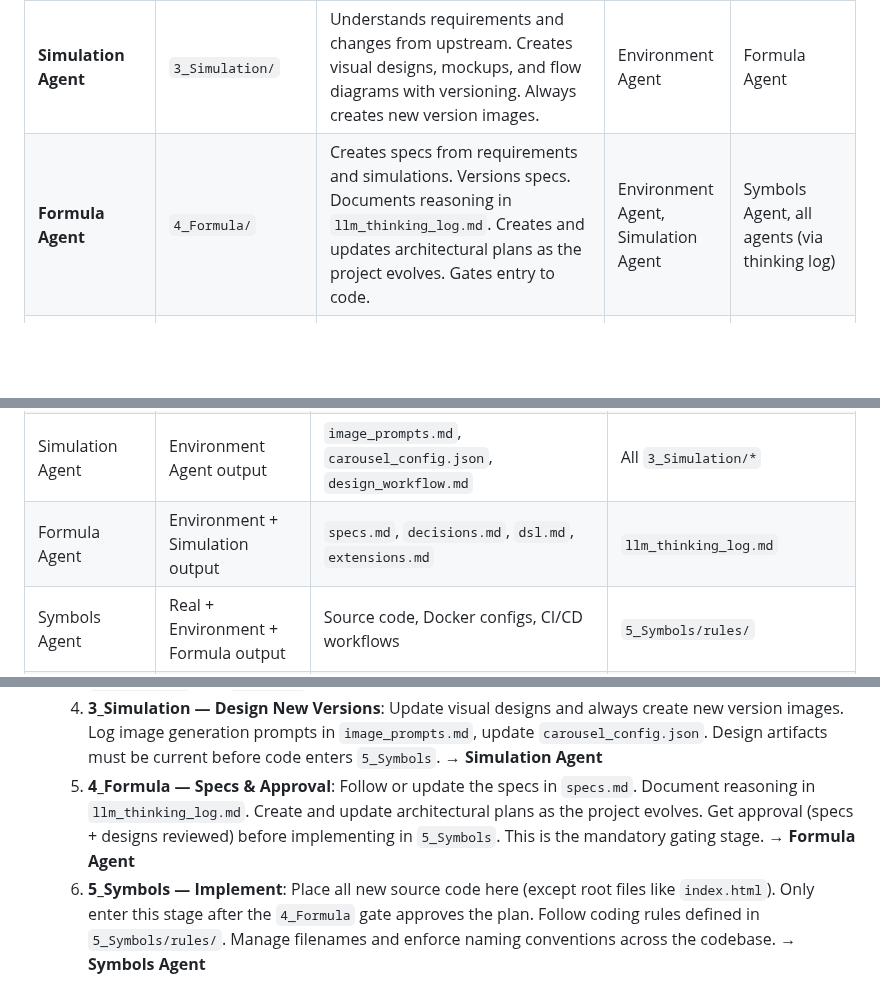
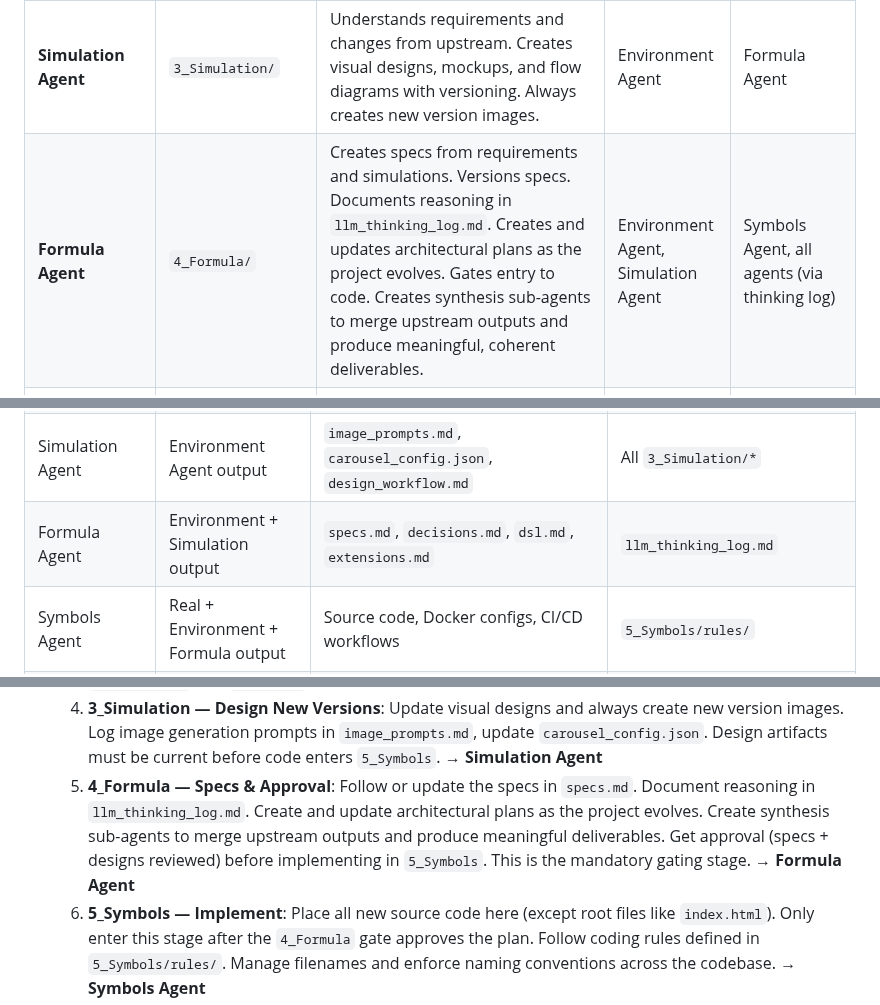
Before and after one commit to rifaterdemsahin/delivery-pilot-template, a Markdown page: agents.md, 3 parts joined by grey strips. Rendered like a GitHub page; blank space fills up the shorter version.

Commit message:
add: synthesis sub-agents to Formula Agent — merge upstream outputs into meaningful deliverables

```diff
--- a/agents.md
+++ b/agents.md
@@ -48,7 +48,7 @@ Each of the 7 stages has a **dedicated agent** that owns its folder, focuses on
 | **Real Agent** | `1_Real_Unknown/` | Receives and understands incoming tasks, then runs through the other agents as a coordinator. Maps tasks to objectives and key results (OKRs). Defines what needs to be done and why. Divides the project into phases and tasks, and manages `tasks.md`. Keeps track of todos — adds them to the list, marks them as in progress, and closes them when complete. Evolves responsibility by going over the current status quo, updating `risks.md` with new risks, and applying necessary mitigations. | User tasks | Environment Agent |
 | **Environment Agent** | `2_Environment/` | Provides architectural requirements, tools, blueprints, and dependencies needed to reach the objectives. Keeps blueprints versioned (Mermaid/Excalidraw). Manages semantic search (Kilo Code local indexing / Qdrant) and reports its operational status so agents can use it for efficient context retrieval instead of loading full context into memory. Maintains `llm_tools.md` documenting tool rationale and security boundaries for LLM tool usage. Designs and updates pre-tool-use and post-tool-use scenarios for LLM agents. Checks costs for all environments (including LLM costs), compares different models and tools, gives cost-saving suggestions, and records findings in `costs.md`. Manages LLM agent context size and makes decisions on when sub-agents are needed to split work into smaller contexts. Manages data storage strategy — decides when data should move to a database without overloading it, and when blobs should move to an external service like Azure Blob Storage. Records these decisions. Records external tool calls and ensures they are logged for cost, security, and rebuild purposes. | Real Agent | Simulation Agent, Formula Agent |
 | **Simulation Agent** | `3_Simulation/` | Understands requirements and changes from upstream. Creates visual designs, mockups, and flow diagrams with versioning. Always creates new version images. | Environment Agent | Formula Agent |
-| **Formula Agent** | `4_Formula/` | Creates specs from requirements and simulations. Versions specs. Documents reasoning in `llm_thinking_log.md`. Creates and updates architectural plans as the project evolves. Gates entry to code. | Environment Agent, Simulation Agent | Symbols Agent, all agents (via thinking log) |
+| **Formula Agent** | `4_Formula/` | Creates specs from requirements and simulations. Versions specs. Documents reasoning in `llm_thinking_log.md`. Creates and updates architectural plans as the project evolves. Gates entry to code. Creates synthesis sub-agents to merge upstream outputs and produce meaningful, coherent deliverables. | Environment Agent, Simulation Agent | Symbols Agent, all agents (via thinking log) |
 | **Symbols Agent** | `5_Symbols/` | Writes code based on Real, Environment, and Formula agents' outputs. Follows coding rules in `5_Symbols/rules/`. Manages filenames and enforces naming conventions across the codebase. | Real Agent, Environment Agent, Formula Agent | Test Agent |
 | **Test Agent** | `7_Testing_Known/` | Tests the codebase against objectives. Runs smoke tests and code reviews. Documents errors and test outputs. If errors are found, activates the Semblance Agent as a sub-synthesis partner to resolve them before escalating. | Symbols Agent | Semblance Agent |
 | **Semblance Agent** | `6_Semblance/` | Works with Test Agent as a sub-synthesis pair to document and resolve errors completely before handing off to the Real Agent coordinator. Captures lessons learned and feeds resolved outcomes back to Real Agent to close the loop. Treats errors as opportunities — creates sub-agents for existing agents to mitigate recurring issues and prevent future errors. | Test Agent | Real Agent |
@@ -103,7 +103,7 @@ Semblance Agent ─► llm_thinking_log.md  ──► (feedback loop to Real Age
 | Real Agent | User input | `problem_statement.md`, `okrs.md`, `questions.md`, `hypotheses.md` | `risks.md` — evolves status quo, updates risks, applies mitigations | `tasks.md` — divides project into phases and tasks, tracks todos, marks progress |
 | Environment Agent | Real Agent output | `architecture.md`, `tools.md`, `toolstack.md`, `dependencies.md`, `mcp.md`, `superskills.md`, `llm_tools.md` | All `2_Environment/*.md` | Manages semantic search, tracks costs, compares models/tools, designs pre/post tool-use scenarios, manages context size and sub-agent decisions, manages data storage strategy, records external tool calls |
 | Simulation Agent | Environment Agent output | `image_prompts.md`, `carousel_config.json`, `design_workflow.md` | All `3_Simulation/*` |
-| Formula Agent | Environment + Simulation output | `specs.md`, `decisions.md`, `dsl.md`, `extensions.md` | `llm_thinking_log.md` | Creates and updates architectural plans as the project evolves |
+| Formula Agent | Environment + Simulation output | `specs.md`, `decisions.md`, `dsl.md`, `extensions.md` | `llm_thinking_log.md` | Creates synthesis sub-agents, updates architectural plans as project evolves |
 | Symbols Agent | Real + Environment + Formula output | Source code, Docker configs, CI/CD workflows | `5_Symbols/rules/` | Manages filenames and enforces naming conventions |
 | Test Agent | Symbols Agent output | `smoke_tests.md`, `validation_report.md`, conducts code reviews | `smoke_test_report.md` |
 | Semblance Agent | Test Agent output | `error.log`, `fix.log`, `lessons_learned.md`, `smoke_test_report.md` | Feedback to Real Agent | Creates sub-agents for existing agents to mitigate recurring errors |
@@ -197,7 +197,7 @@ Before any agent implements a change (especially `5_Symbols` code), it must ask
   2. **2_Environment — Update Blueprints**: Check if the environment needs updating. Update architectural blueprints (Mermaid diagrams in `architecture.md` or Excalidraw diagrams) — always keep them versioned. Update setup guides and tool documentation here when infrastructure or tooling changes. Manage semantic search (Kilo Code local indexing for small projects, Qdrant for big repos) and report its operational status. Maintain `llm_tools.md` with tool rationale, security boundaries, and pre/post-tool-use scenarios for LLM agents. Manage LLM agent context size and decide when sub-agents are needed to split work into smaller contexts. Manage data storage strategy — decide when data should move to a database without overloading it, and when blobs should move to an external service like Azure Blob Storage. Record these decisions. Record external tool calls and ensure they are logged for cost, security, and rebuild purposes. Check costs (including LLM costs), compare models and tools, and record suggestions in `costs.md`. → **Environment Agent**
   3. **Mention Changes & Get Approvals** — When changes happen in `1_Real_Unknown` or `2_Environment`, mention/discuss the changes and get approvals. These approved changes cascade into updates in `3_Simulation` and `4_Formula` before any code is written.
   4. **3_Simulation — Design New Versions**: Update visual designs and always create new version images. Log image generation prompts in `image_prompts.md`, update `carousel_config.json`. Design artifacts must be current before code enters `5_Symbols`. → **Simulation Agent**
-  5. **4_Formula — Specs & Approval**: Follow or update the specs in `specs.md`. Document reasoning in `llm_thinking_log.md`. Create and update architectural plans as the project evolves. Get approval (specs + designs reviewed) before implementing in `5_Symbols`. This is the mandatory gating stage. → **Formula Agent**
+  5. **4_Formula — Specs & Approval**: Follow or update the specs in `specs.md`. Document reasoning in `llm_thinking_log.md`. Create and update architectural plans as the project evolves. Create synthesis sub-agents to merge upstream outputs and produce meaningful deliverables. Get approval (specs + designs reviewed) before implementing in `5_Symbols`. This is the mandatory gating stage. → **Formula Agent**
   6. **5_Symbols — Implement**: Place all new source code here (except root files like `index.html`). Only enter this stage after the `4_Formula` gate approves the plan. Follow coding rules defined in `5_Symbols/rules/`. Manage filenames and enforce naming conventions across the codebase. → **Symbols Agent**
   7. **7_Testing_Known — Test & Report**: After implementation, test the functionality and report the outputs. **Run smoke tests** that open pages, check for errors, and report failures to GitHub Issues. **Conduct code reviews** on the implementation. Use validation checklists and test evidence. If issues are found, create a GitHub Issue and loop back to `6_Semblance`. → **Test Agent**
   8. **6_Semblance — Fix & Resolve**: Document all errors, fixes, workarounds, and gap analyses. After testing reveals issues, fix them here and **mention the resolution**. Append to `error.log` and `fix.log`, update statuses, capture lessons learned. Resolve the corresponding GitHub Issues and publish a smoke test report to `6_Semblance/smoke_test_report.md`. Only hand off to the Real Agent when the issue is fully resolved. Treat errors as opportunities — create sub-agents for existing agents to mitigate recurring issues. → **Semblance Agent** (sub-synthesis with Test Agent)
```
